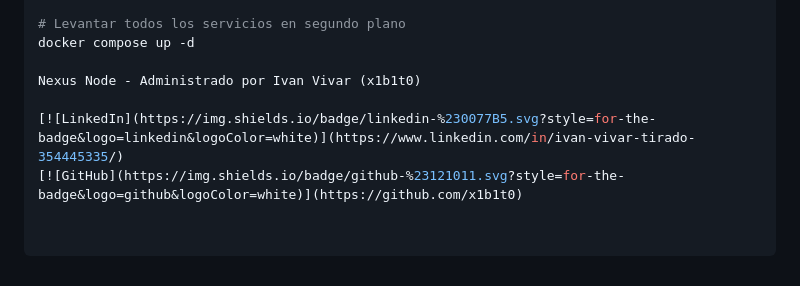
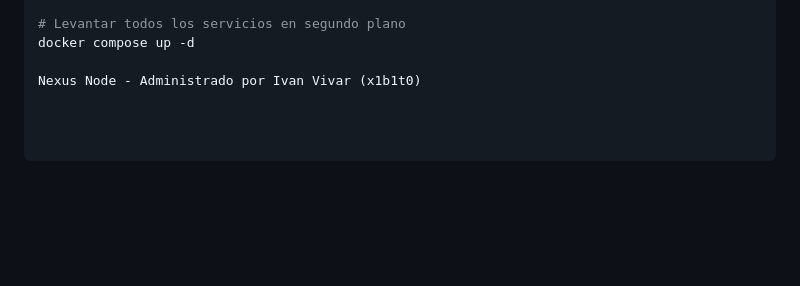
Before and after one commit to ivanvivartirado/homelab-personal, a Markdown page: README.md, the part around one of its changes. Drawn GitHub-style; blank space fills up the shorter version.

```diff
--- a/README.md
+++ b/README.md
@@ -68,6 +70,3 @@ cd ~/mi-homelab
 docker compose up -d
 
 Nexus Node - Administrado por Ivan Vivar (x1b1t0)
-
-[![LinkedIn](https://img.shields.io/badge/linkedin-%230077B5.svg?style=for-the-badge&logo=linkedin&logoColor=white)](https://www.linkedin.com/in/ivan-vivar-tirado-354445335/)
-[![GitHub](https://img.shields.io/badge/github-%23121011.svg?style=for-the-badge&logo=github&logoColor=white)](https://github.com/x1b1t0)
```
Also changed, not shown: other parts of README.md (+2 -0 lines).
